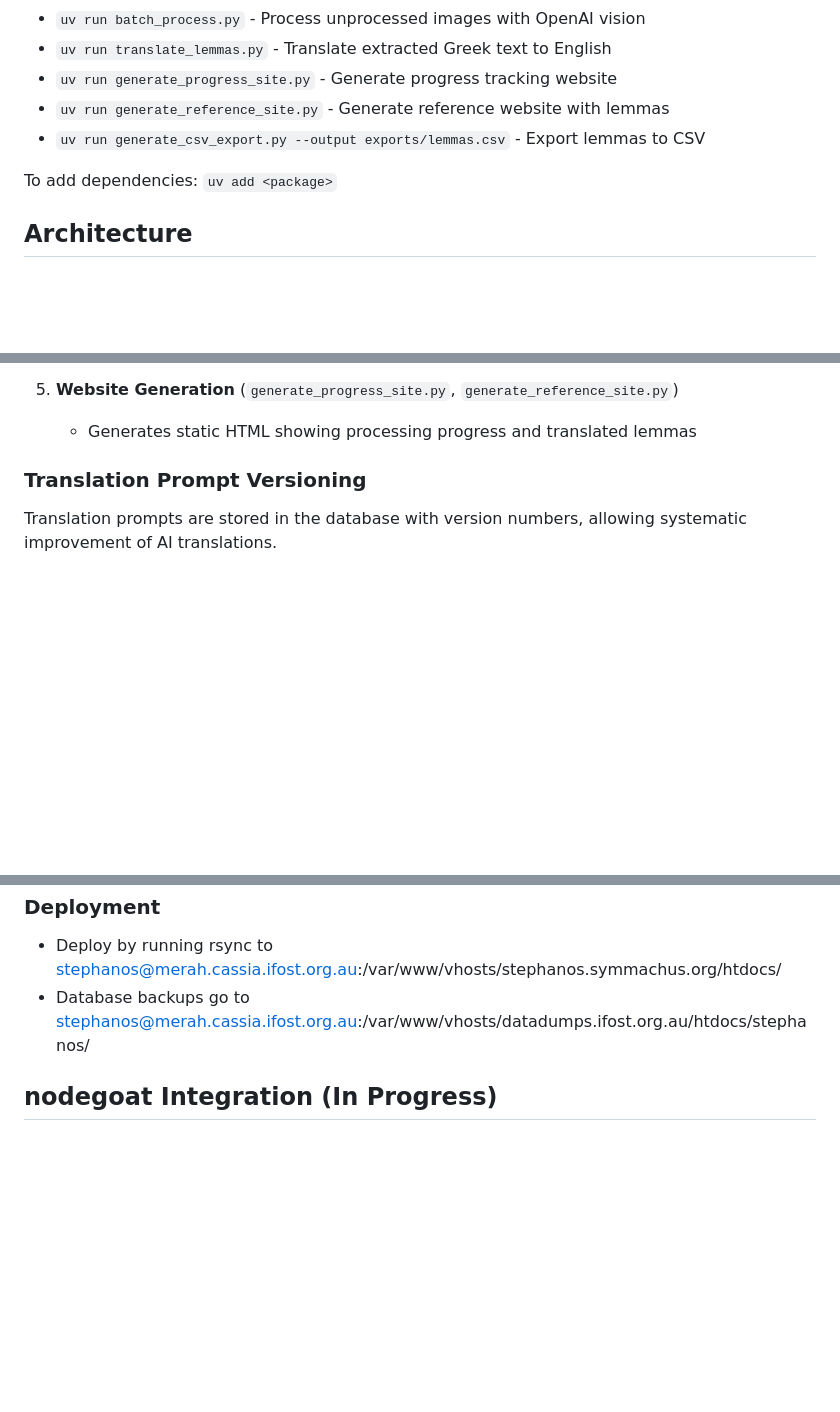
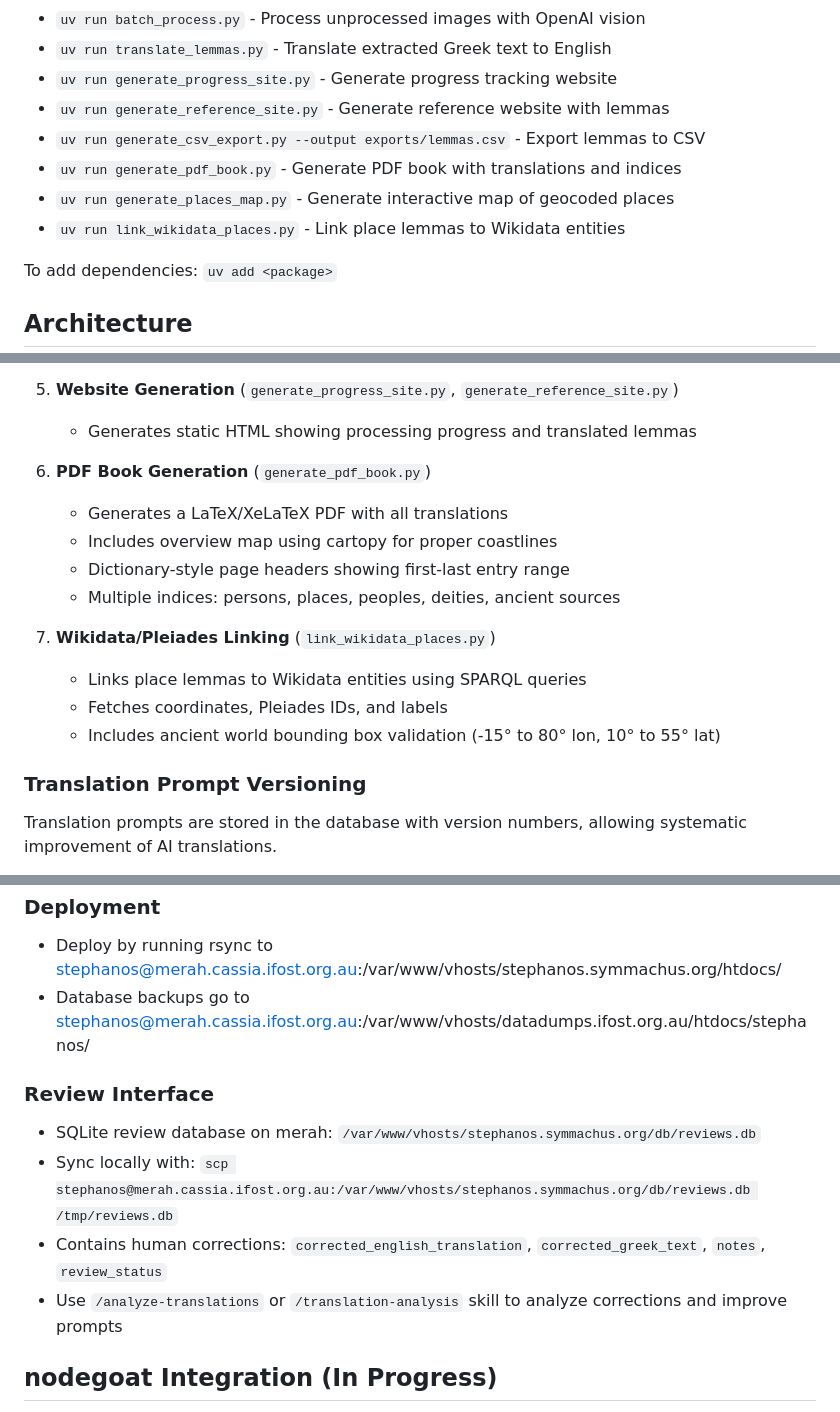
Before and after one commit to solresol/stephanos, a Markdown page: CLAUDE.md, 3 parts joined by grey strips. GitHub-like rendering; blank space fills up the shorter version.

Commit message:
Update CLAUDE.md with PDF, map, and review documentation
Co-Authored-By: Claude Opus 4.5 <noreply@anthropic.com>

```diff
--- a/CLAUDE.md
+++ b/CLAUDE.md
@@ -17,6 +17,9 @@ All Python programs should be run with `uv run`:
 - `uv run generate_progress_site.py` - Generate progress tracking website
 - `uv run generate_reference_site.py` - Generate reference website with lemmas
 - `uv run generate_csv_export.py --output exports/lemmas.csv` - Export lemmas to CSV
+- `uv run generate_pdf_book.py` - Generate PDF book with translations and indices
+- `uv run generate_places_map.py` - Generate interactive map of geocoded places
+- `uv run link_wikidata_places.py` - Link place lemmas to Wikidata entities
 
 To add dependencies: `uv add <package>`
 
@@ -54,6 +57,17 @@ To add dependencies: `uv add <package>`
 
 5. **Website Generation** (`generate_progress_site.py`, `generate_reference_site.py`)
    - Generates static HTML showing processing progress and translated lemmas
+
+6. **PDF Book Generation** (`generate_pdf_book.py`)
+   - Generates a LaTeX/XeLaTeX PDF with all translations
+   - Includes overview map using cartopy for proper coastlines
+   - Dictionary-style page headers showing first-last entry range
+   - Multiple indices: persons, places, peoples, deities, ancient sources
+
+7. **Wikidata/Pleiades Linking** (`link_wikidata_places.py`)
+   - Links place lemmas to Wikidata entities using SPARQL queries
+   - Fetches coordinates, Pleiades IDs, and labels
+   - Includes ancient world bounding box validation (-15° to 80° lon, 10° to 55° lat)
 
 ### Translation Prompt Versioning
 
@@ -233,6 +248,12 @@ When writing new processing code:
 - Deploy by running rsync to stephanos@merah.cassia.ifost.org.au:/var/www/vhosts/stephanos.symmachus.org/htdocs/
 - Database backups go to stephanos@merah.cassia.ifost.org.au:/var/www/vhosts/datadumps.ifost.org.au/htdocs/stephanos/
 
+### Review Interface
+- SQLite review database on merah: `/var/www/vhosts/stephanos.symmachus.org/db/reviews.db`
+- Sync locally with: `scp stephanos@merah.cassia.ifost.org.au:/var/www/vhosts/stephanos.symmachus.org/db/reviews.db /tmp/reviews.db`
+- Contains human corrections: `corrected_english_translation`, `corrected_greek_text`, `notes`, `review_status`
+- Use `/analyze-translations` or `/translation-analysis` skill to analyze corrections and improve prompts
+
 ## nodegoat Integration (In Progress)
 
 **Status:** Phase 1 complete, awaiting API credentials for Phase 2
```
Also changed, not shown: other parts of CLAUDE.md (+1 -0 lines).
